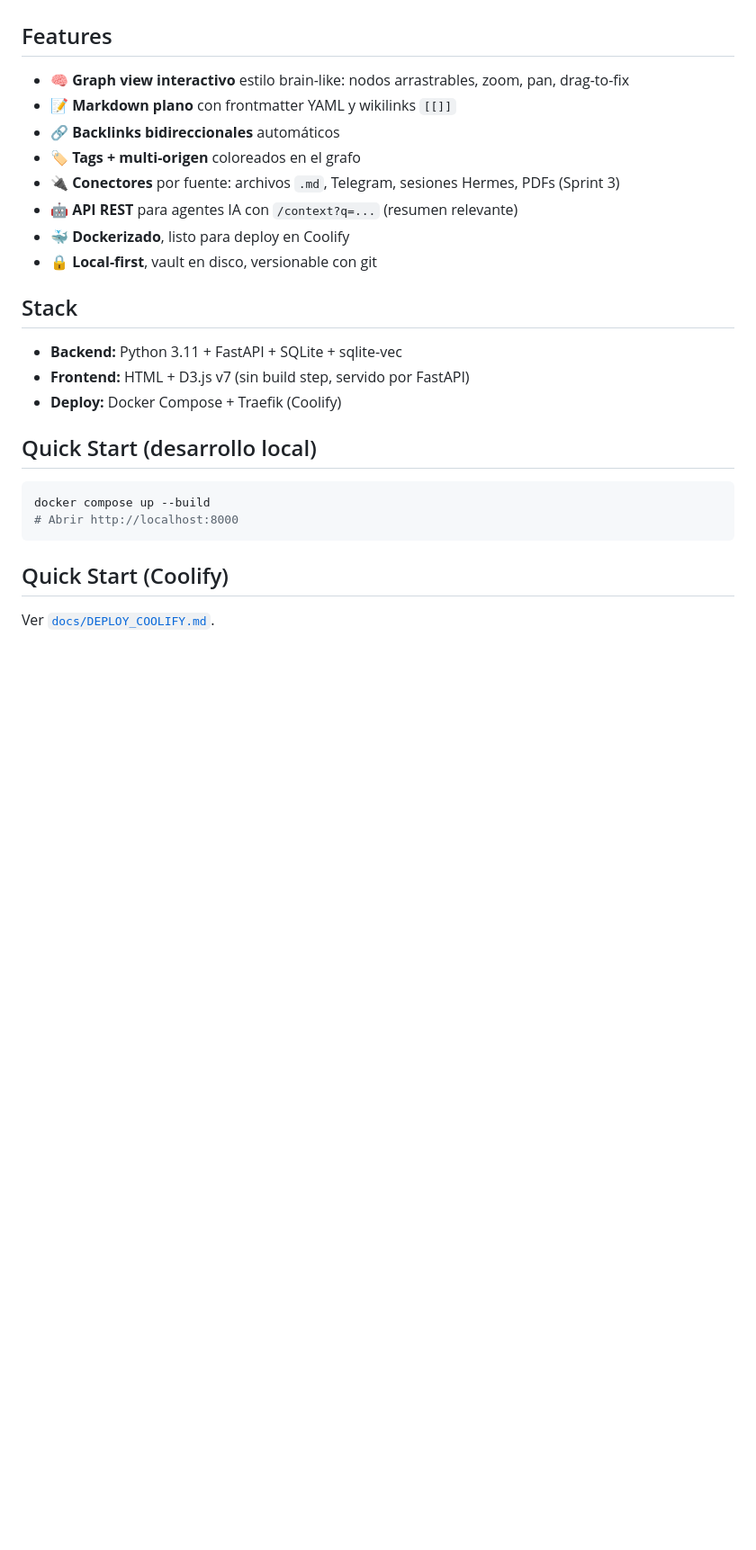
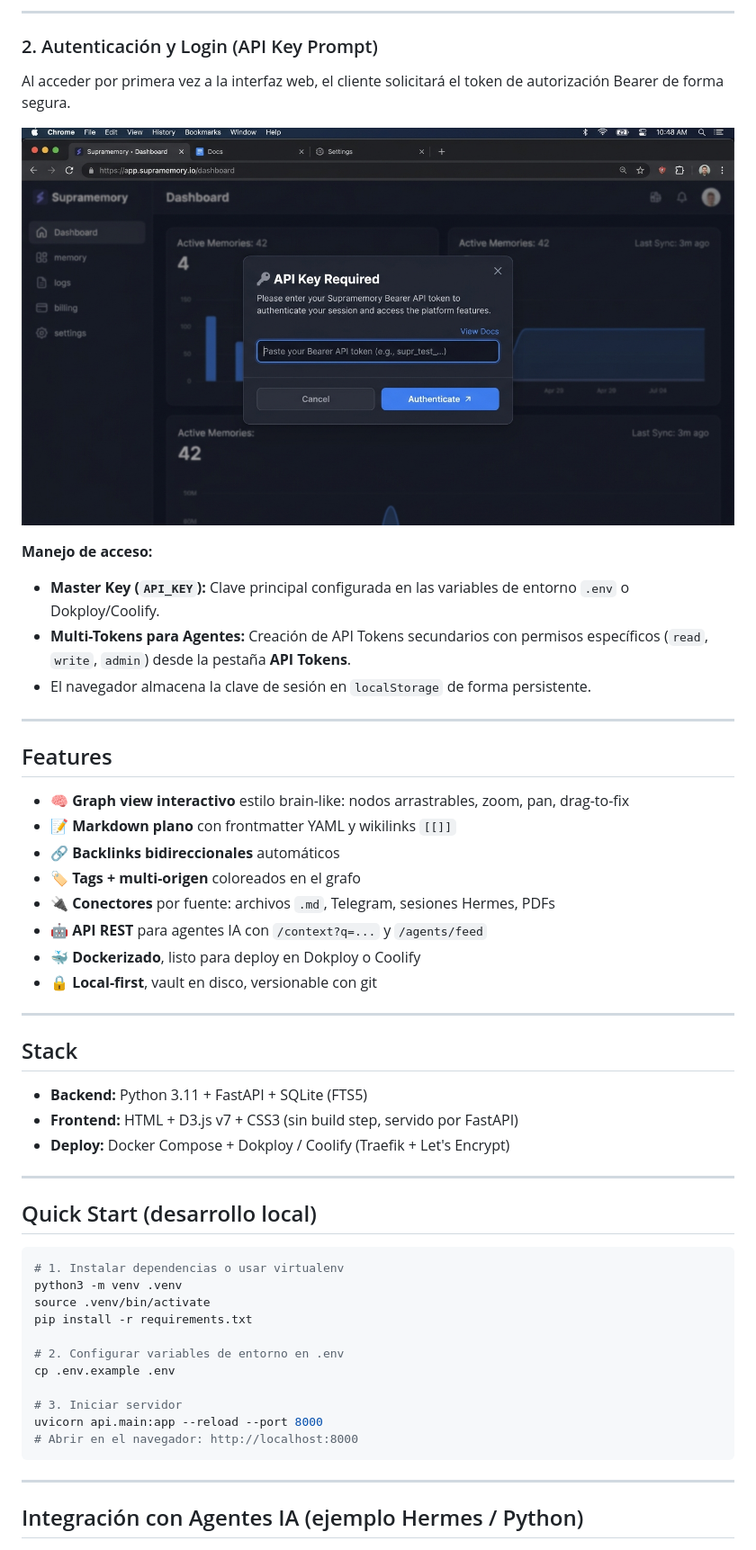
Before and after one commit to MikelCuellar/supramemory, a Markdown page: README.md, the part around the change printed below. Shown: that part at 90% size. GitHub-like rendering; pictures changed too: docs/images/login_auth.jpg (added); blank space fills up the shorter version.

Commit message:
docs: add screenshots and documentation sections for neural graph view, login authentication, and Hermes agent integration

````diff
--- a/README.md
+++ b/README.md
@@ -6,3 +22,16 @@ Almacena información de múltiples orígenes (notas Markdown, sesiones, transcr
+---
+
+### 2. Autenticación y Login (API Key Prompt)
+Al acceder por primera vez a la interfaz web, el cliente solicitará el token de autorización Bearer de forma segura.
+
+![Login y Autenticación API Key](docs/images/login_auth.jpg)
+
+**Manejo de acceso:**
+- **Master Key (`API_KEY`):** Clave principal configurada en las variables de entorno `.env` o Dokploy/Coolify.
+- **Multi-Tokens para Agentes:** Creación de API Tokens secundarios con permisos específicos (`read`, `write`, `admin`) desde la pestaña **API Tokens**.
+- El navegador almacena la clave de sesión en `localStorage` de forma persistente.
+
+---
 
 ## Features
 
@@ -10,25 +39,38 @@ Almacena información de múltiples orígenes (notas Markdown, sesiones, transcr
 - 📝 **Markdown plano** con frontmatter YAML y wikilinks `[[]]`
 - 🔗 **Backlinks bidireccionales** automáticos
 - 🏷️ **Tags + multi-origen** coloreados en el grafo
-- 🔌 **Conectores** por fuente: archivos `.md`, Telegram, sesiones Hermes, PDFs (Sprint 3)
-- 🤖 **API REST** para agentes IA con `/context?q=...` (resumen relevante)
-- 🐳 **Dockerizado**, listo para deploy en Coolify
+- 🔌 **Conectores** por fuente: archivos `.md`, Telegram, sesiones Hermes, PDFs
+- 🤖 **API REST** para agentes IA con `/context?q=...` y `/agents/feed`
+- 🐳 **Dockerizado**, listo para deploy en Dokploy o Coolify
 - 🔒 **Local-first**, vault en disco, versionable con git
+
+---
 
 ## Stack
 
-- **Backend:** Python 3.11 + FastAPI + SQLite + sqlite-vec
-- **Frontend:** HTML + D3.js v7 (sin build step, servido por FastAPI)
-- **Deploy:** Docker Compose + Traefik (Coolify)
+- **Backend:** Python 3.11 + FastAPI + SQLite (FTS5)
+- **Frontend:** HTML + D3.js v7 + CSS3 (sin build step, servido por FastAPI)
+- **Deploy:** Docker Compose + Dokploy / Coolify (Traefik + Let's Encrypt)
+
+---
 
 ## Quick Start (desarrollo local)
 
 ```bash
-docker compose up --build
-# Abrir http://localhost:8000
+# 1. Instalar dependencias o usar virtualenv
+python3 -m venv .venv
+source .venv/bin/activate
+pip install -r requirements.txt
+
+# 2. Configurar variables de entorno en .env
+cp .env.example .env
+
+# 3. Iniciar servidor
+uvicorn api.main:app --reload --port 8000
+# Abrir en el navegador: http://localhost:8000
 ```
 
-## Quick Start (Coolify)
+---
 
-Ver [`docs/DEPLOY_COOLIFY.md`](docs/DEPLOY_COOLIFY.md).
+## Integración con Agentes IA (ejemplo Hermes / Python)
 
````
Also changed, not shown: other parts of README.md (+59 -14 lines), docs/images/neural_graph.jpg (added).
